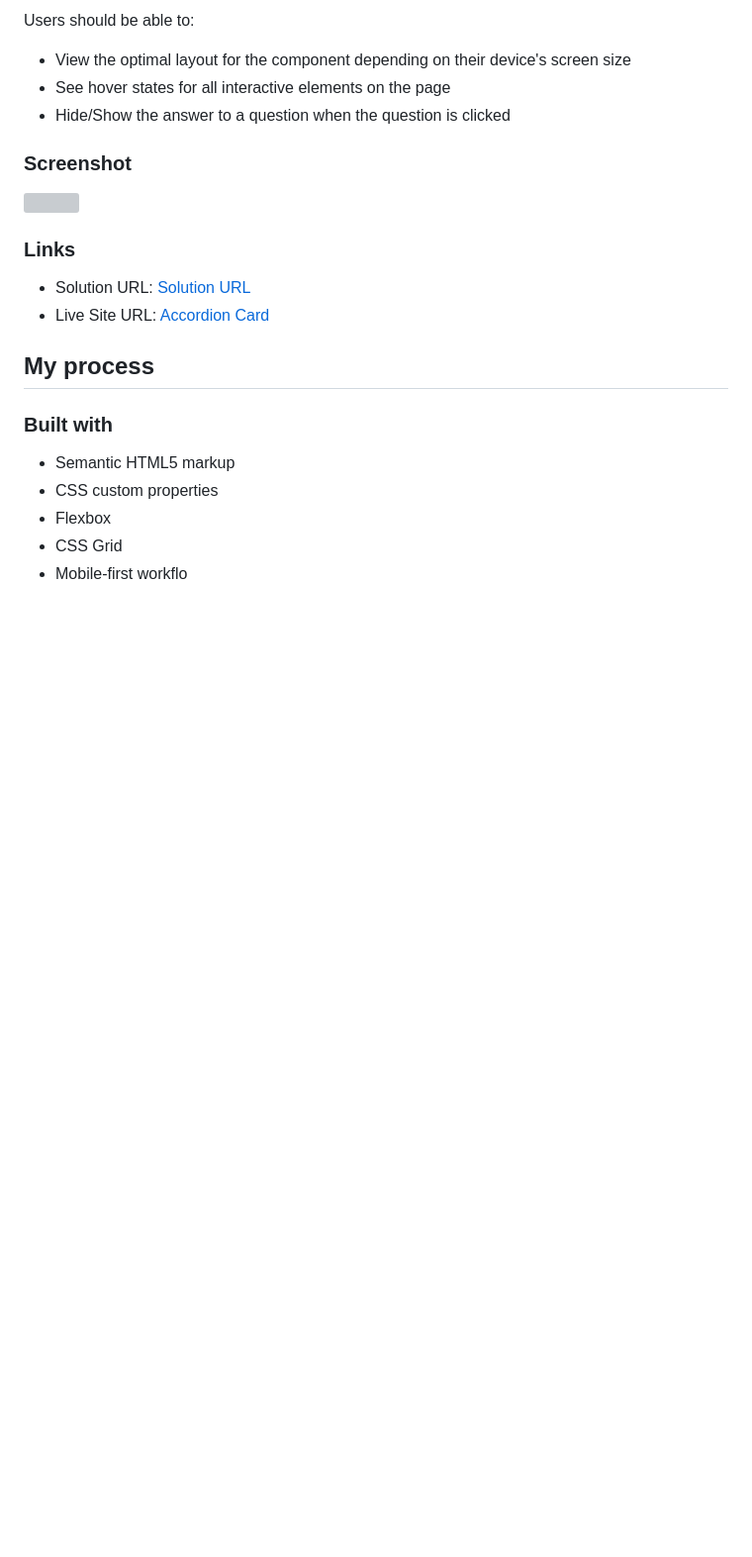
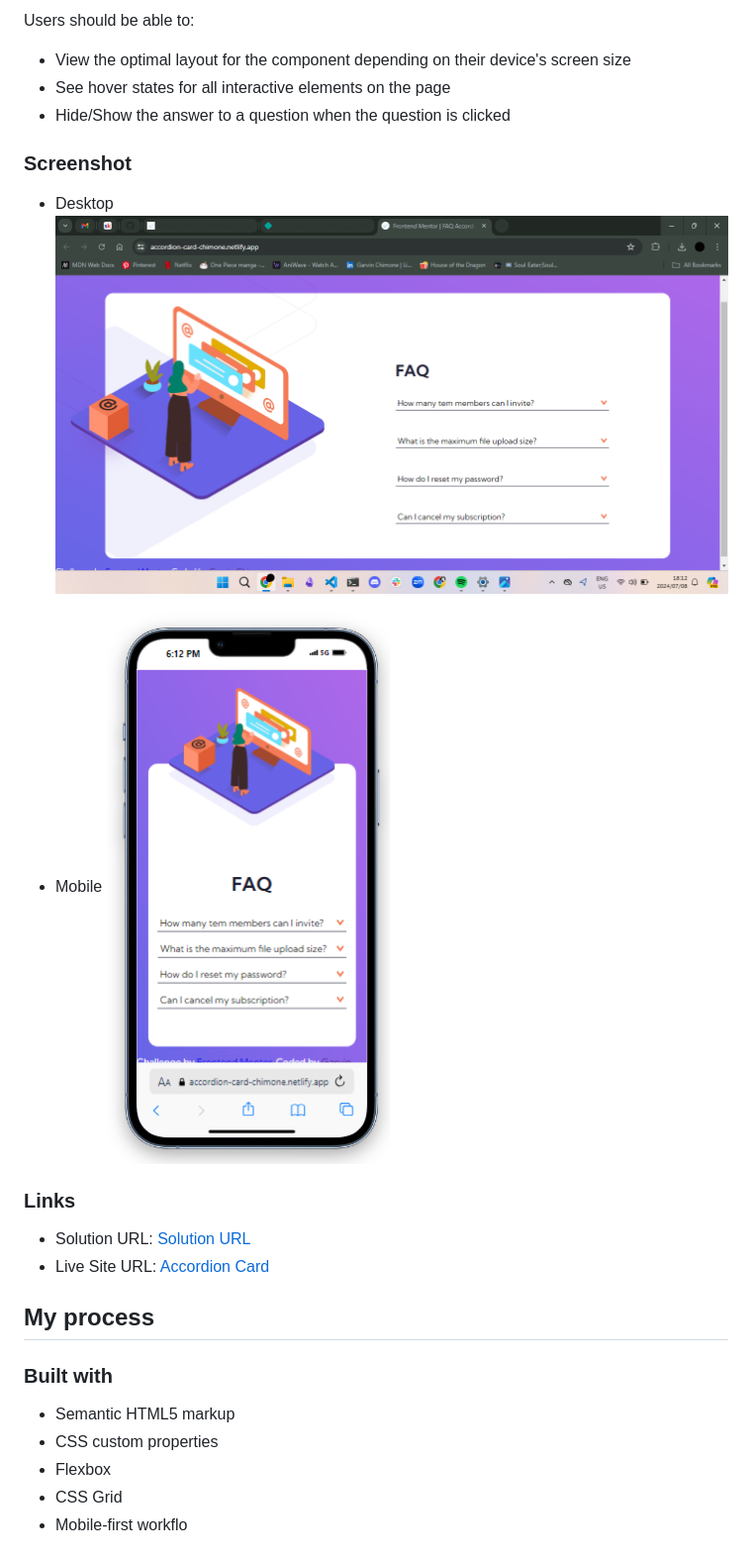
Before and after one commit to Chimoneg27/Accordion-Card, a Markdown page: README.md, the part around the change. Shown: that part at 99% size. GitHub-like rendering; pictures changed too: images/Screenshot 2024-07-08 181235.png (added), images/Screenshot 2024-07-08 181309.png (added); blank space fills up the shorter version; grey boxes are pictures that could not be loaded.

```diff
--- a/README.md
+++ b/README.md
@@ -22,8 +22,11 @@ Users should be able to:
 - Hide/Show the answer to a question when the question is clicked
 
 ### Screenshot
+ - Desktop
+![](./images/Screenshot%202024-07-08%20181235.png)
 
-![](./screenshot.jpg)
+- Mobile
+![](./images/Screenshot%202024-07-08%20181309.png)
 
 ### Links
 
```
